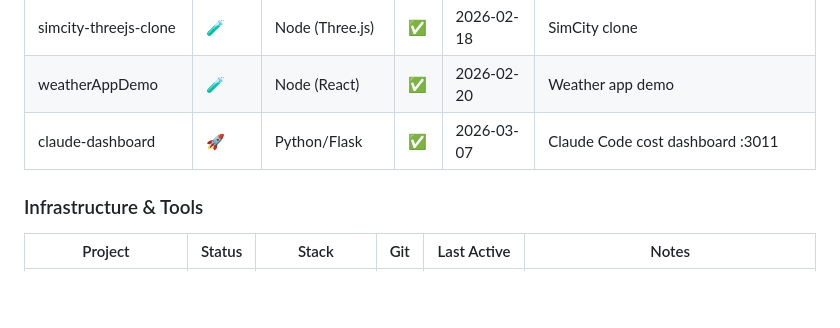
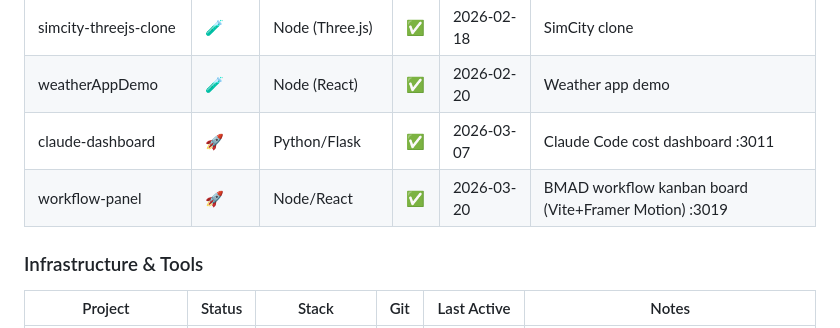
Before and after one commit to sergeville/Documentation, a Markdown page: PROJECTS_MANIFEST.md, the part around one of its changes. GitHub-like rendering; blank space fills up the shorter version.

```diff
--- a/PROJECTS_MANIFEST.md
+++ b/PROJECTS_MANIFEST.md
@@ -68,6 +68,7 @@
 | simcity-threejs-clone | 🧪 | Node (Three.js) | ✅ | 2026-02-18 | SimCity clone |
 | weatherAppDemo | 🧪 | Node (React) | ✅ | 2026-02-20 | Weather app demo |
 | claude-dashboard | 🚀 | Python/Flask | ✅ | 2026-03-07 | Claude Code cost dashboard :3011 |
+| workflow-panel | 🚀 | Node/React | ✅ | 2026-03-20 | BMAD workflow kanban board (Vite+Framer Motion) :3019 |
 
 ### Infrastructure & Tools
 
```
Also changed, not shown: other parts of PROJECTS_MANIFEST.md (+1 -1 lines), AGENT_MANIFEST.md (+37 -12 lines).
